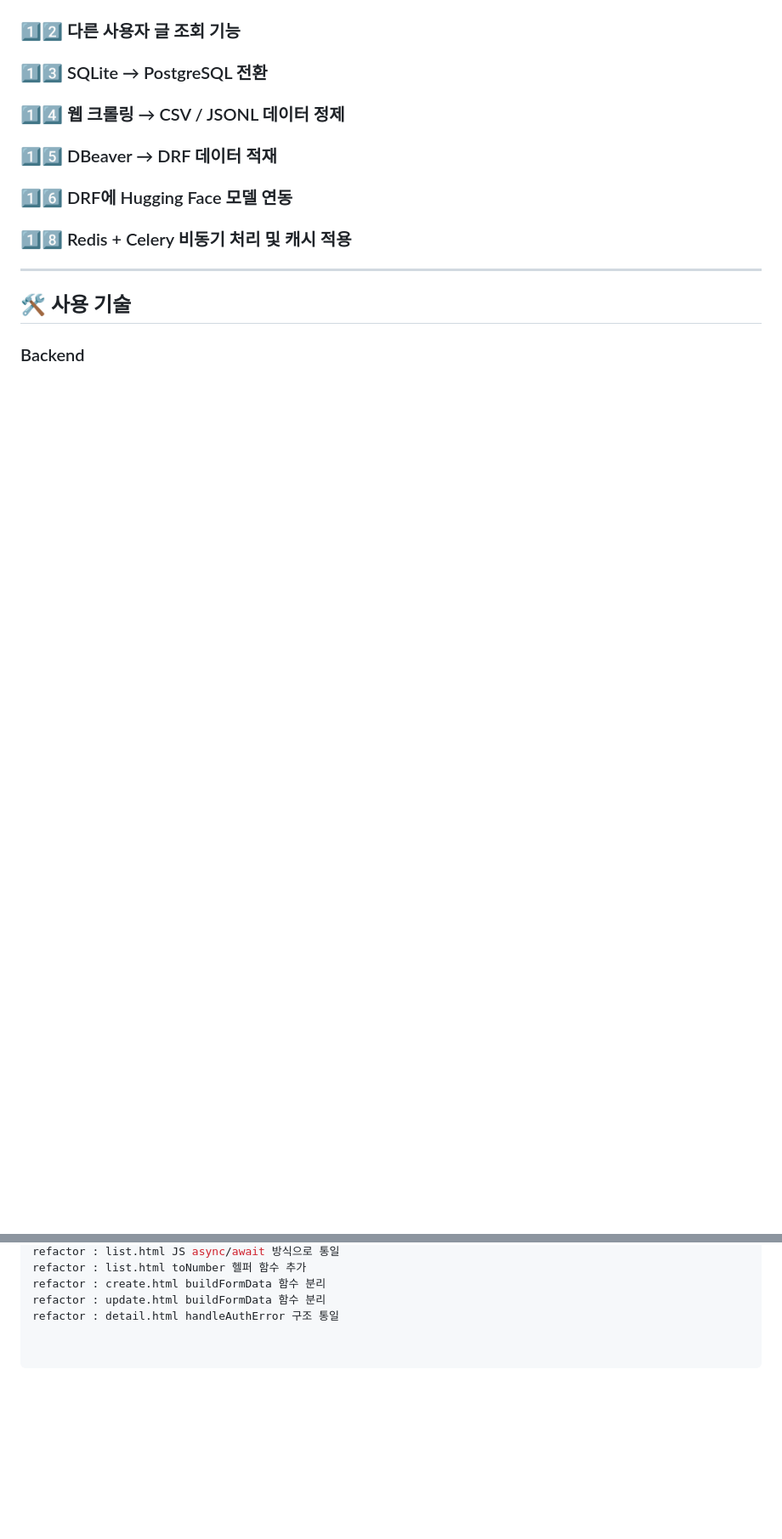
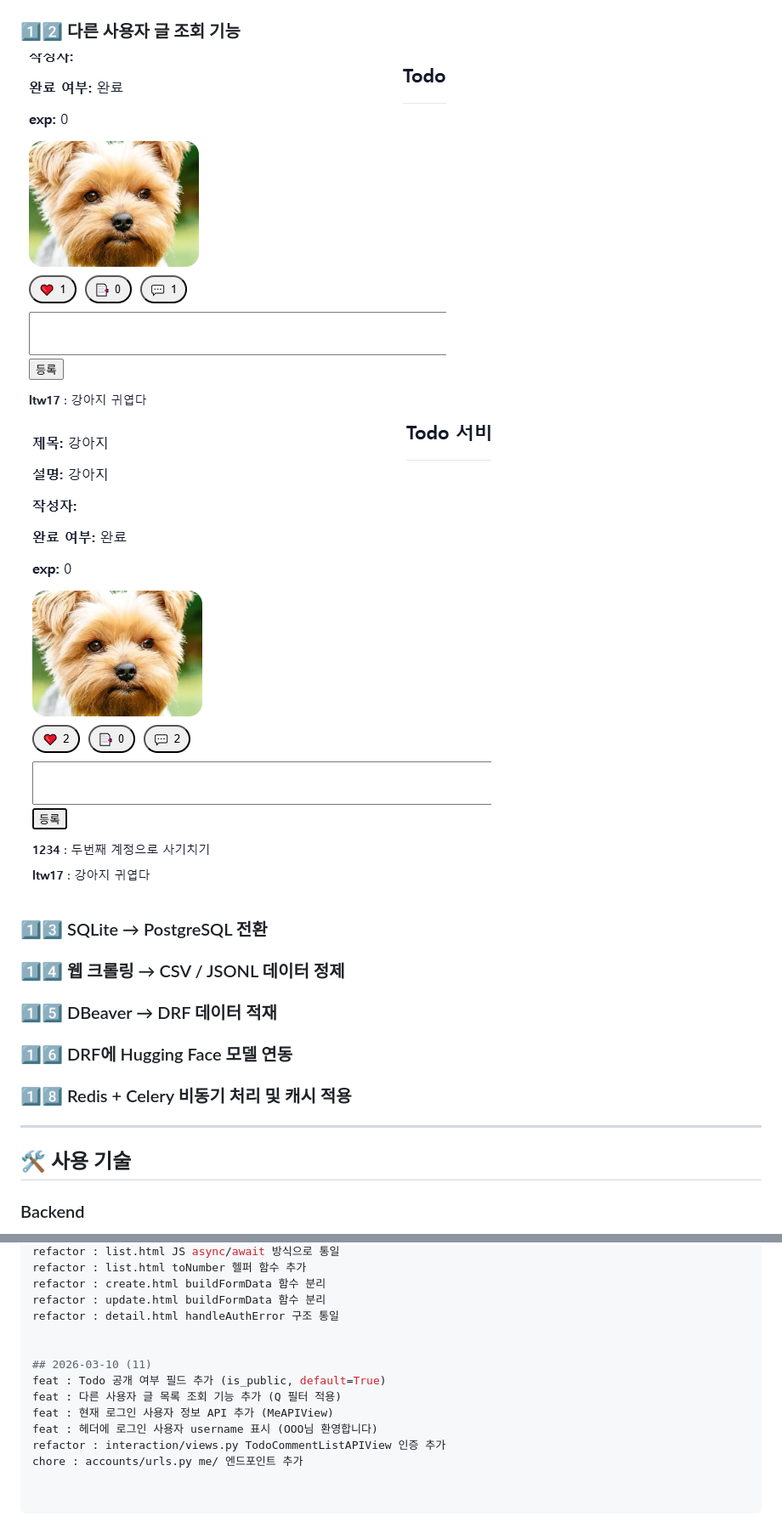
Before and after one commit to dbst0508-beep/Todolist_260305, a Markdown page: README.md, 2 parts joined by grey strips. Shown: that part at 85% size. Rendered like a GitHub page; pictures changed too: images/image21.png (added), images/image22.png (added); blank space fills up the shorter version.

```diff
--- a/README.md
+++ b/README.md
@@ -93,6 +93,8 @@ AI 모델 연동(Hugging Face), Redis/Celery 비동기 처리까지
 ![alt text](images/image20.png)
 
 ### 1️⃣2️⃣ 다른 사용자 글 조회 기능
+![alt text](images/image21.png)
+![alt text](images/image22.png)
 
 ### 1️⃣3️⃣ SQLite → PostgreSQL 전환
 
@@ -239,3 +241,12 @@ refactor : list.html toNumber 헬퍼 함수 추가
 refactor : create.html buildFormData 함수 분리
 refactor : update.html buildFormData 함수 분리
 refactor : detail.html handleAuthError 구조 통일
+
+
+## 2026-03-10 (11)
+feat : Todo 공개 여부 필드 추가 (is_public, default=True)
+feat : 다른 사용자 글 목록 조회 기능 추가 (Q 필터 적용)
+feat : 현재 로그인 사용자 정보 API 추가 (MeAPIView)
+feat : 헤더에 로그인 사용자 username 표시 (OOO님 환영합니다)
+refactor : interaction/views.py TodoCommentListAPIView 인증 추가
+chore : accounts/urls.py me/ 엔드포인트 추가
```
Also changed, not shown: media/todo_images/dog.png (added), media/todo_images/dog_J0VgnnI.png (added), 10 other files.
